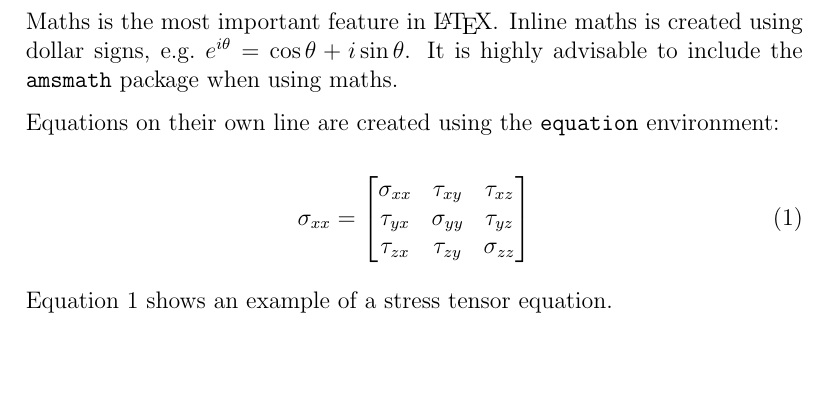
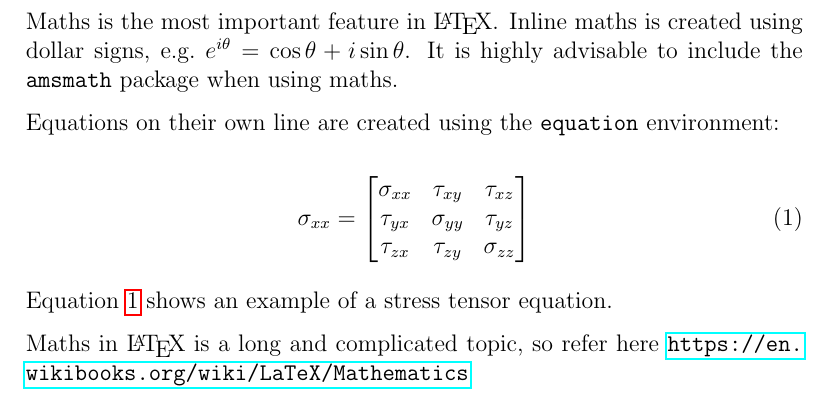
Before and after one commit to texasflood/latexTutorial, a LaTeX document (Lesson 7 - maths/maths.tex): part of the page, cut so that both start at the same text, the shorter picture padded with empty space. Compiled offline with pdfLaTeX.

Commit message:
Touched up

```diff
--- a/Lesson 7 - maths/maths.tex
+++ b/Lesson 7 - maths/maths.tex
@@ -1,6 +1,7 @@
 \documentclass[a4paper,12pt]{article}
 \usepackage{parskip}
 \usepackage{amsmath} %Always include this when using maths - it has some very important features.
+\usepackage{hyperref} %For hyperlinks to websites. This package automatically makes all references into clickable hyperlinks
 
 \begin{document}
 Maths is the most important feature in \LaTeX. Inline maths is created using dollar signs, e.g.\ $e^{i\theta}=\cos\theta + i\sin\theta$. It is highly advisable to include the \texttt{amsmath} package when using maths.
@@ -18,4 +19,6 @@ Equations on their own line are created using the \texttt{equation} environment:
 \end{equation}
 
 Equation \ref{eqn:stressTensor} shows an example of a stress tensor equation.
+
+Maths in \LaTeX\ is a long and complicated topic, so refer here \url{https://en.wikibooks.org/wiki/LaTeX/Mathematics}
 \end{document}
```
Also changed, not shown: Lesson 7 - maths/maths.pdf, 1 other file.
